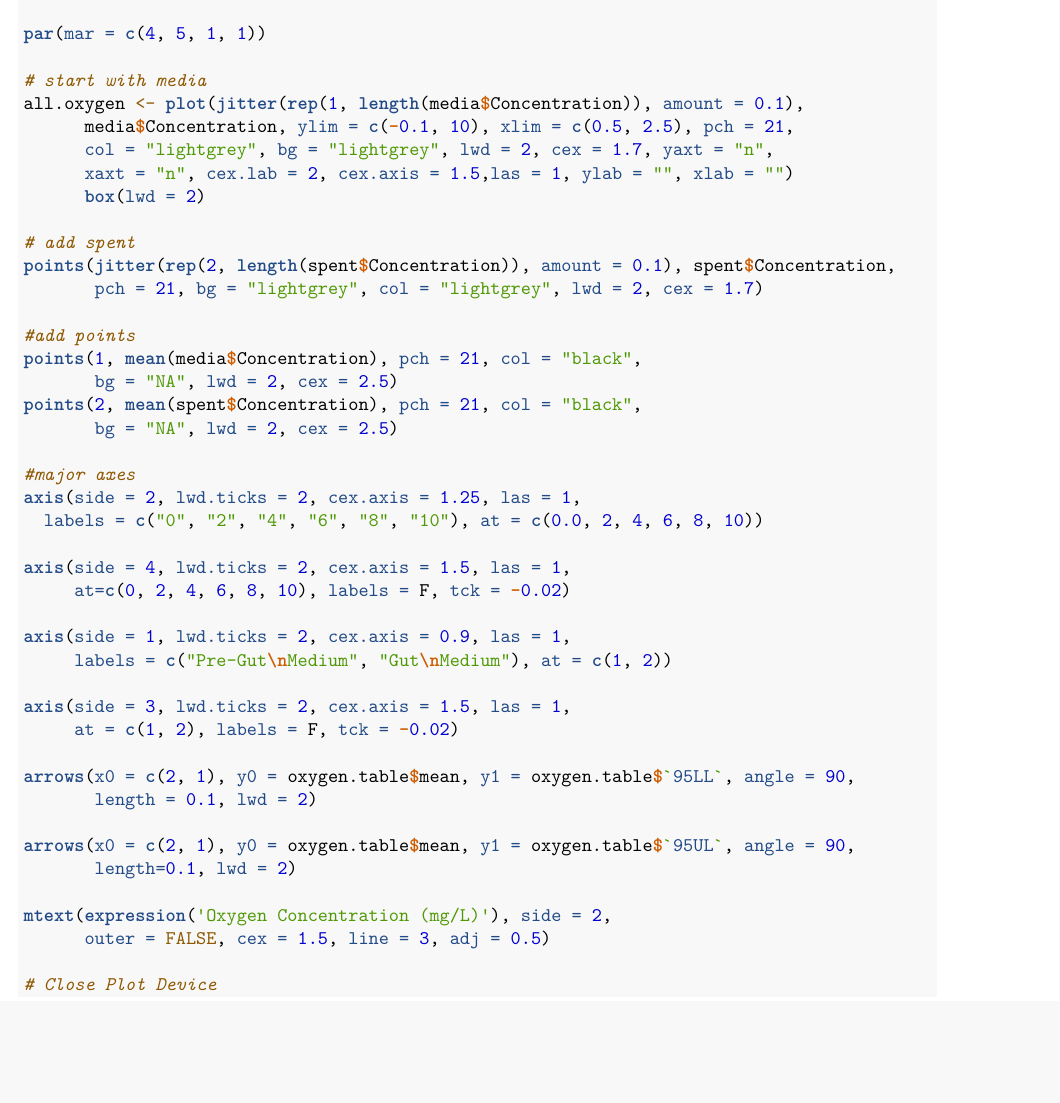
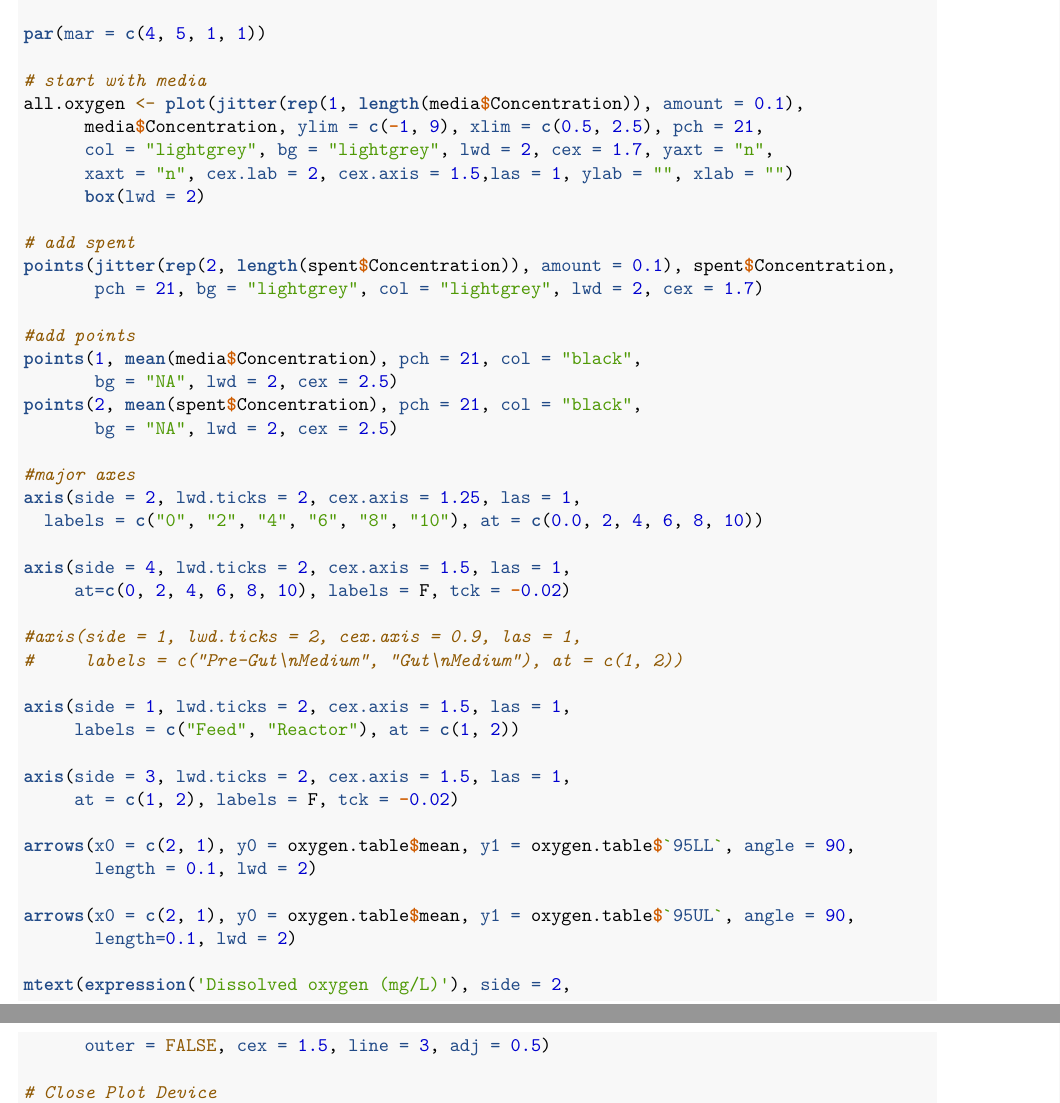
Before and after one commit to LennonLab/Gut, an R Markdown document (code/ModelOxygenPilot.Rmd): part of page 2 of 3 before the commit and two parts of pages 2 and 3 of 3 after it, the two joined at a grey line, cut so that both start at the same text, the shorter picture padded with empty space. Rendered offline with R 4.5, knitr and Pandoc, then LaTeX, with nearby package versions; code that draws random numbers runs with fixed seeds of ours.

Commit message:
renamed axes

```diff
--- a/code/ModelOxygenPilot.Rmd
+++ b/code/ModelOxygenPilot.Rmd
@@ -74,7 +74,7 @@ par(mar = c(4, 5, 1, 1))
 
 # start with media
 all.oxygen <- plot(jitter(rep(1, length(media$Concentration)), amount = 0.1),
-      media$Concentration, ylim = c(-0.1, 10), xlim = c(0.5, 2.5), pch = 21,
+      media$Concentration, ylim = c(-1, 9), xlim = c(0.5, 2.5), pch = 21,
       col = "lightgrey", bg = "lightgrey", lwd = 2, cex = 1.7, yaxt = "n",
       xaxt = "n", cex.lab = 2, cex.axis = 1.5,las = 1, ylab = "", xlab = "")
       box(lwd = 2)
@@ -96,8 +96,11 @@ axis(side = 2, lwd.ticks = 2, cex.axis = 1.25, las = 1,
 axis(side = 4, lwd.ticks = 2, cex.axis = 1.5, las = 1,
      at=c(0, 2, 4, 6, 8, 10), labels = F, tck = -0.02)
 
-axis(side = 1, lwd.ticks = 2, cex.axis = 0.9, las = 1,
-     labels = c("Pre-Gut\nMedium", "Gut\nMedium"), at = c(1, 2))
+#axis(side = 1, lwd.ticks = 2, cex.axis = 0.9, las = 1,
+#     labels = c("Pre-Gut\nMedium", "Gut\nMedium"), at = c(1, 2))
+
+axis(side = 1, lwd.ticks = 2, cex.axis = 1.5, las = 1,
+     labels = c("Feed", "Reactor"), at = c(1, 2))
 
 axis(side = 3, lwd.ticks = 2, cex.axis = 1.5, las = 1,
      at = c(1, 2), labels = F, tck = -0.02)
@@ -108,7 +111,7 @@ arrows(x0 = c(2, 1), y0 = oxygen.table$mean, y1 = oxygen.table$`95LL`, angle = 9
 arrows(x0 = c(2, 1), y0 = oxygen.table$mean, y1 = oxygen.table$`95UL`, angle = 90,
        length=0.1, lwd = 2)
 
-mtext(expression('Oxygen Concentration (mg/L)'), side = 2,
+mtext(expression('Dissolved oxygen (mg/L)'), side = 2,
       outer = FALSE, cex = 1.5, line = 3, adj = 0.5)
 
 # Close Plot Device
```
Also changed, not shown: output/Oxygen.png.
